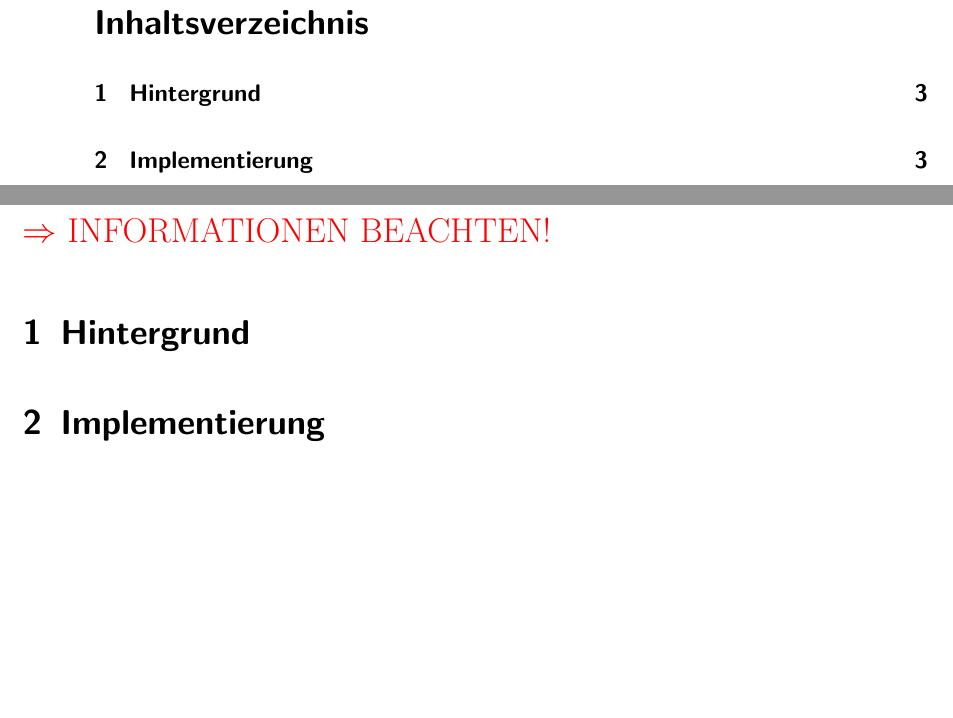
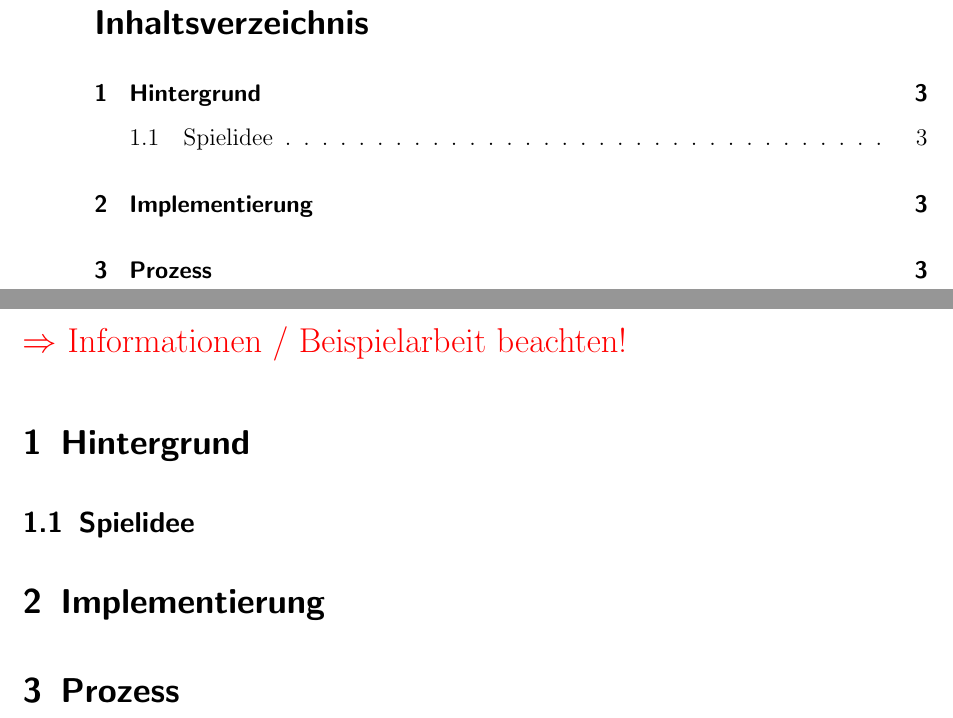
Before and after one commit to pentix/spacetraveler, a LaTeX document (latex/dokumentation_spacetraveler.tex): two parts of pages 2 and 3 of 3, joined at a grey line, cut so that both start at the same text, the shorter picture padded with empty space. Compiled offline with pdfLaTeX; an older LaTeX class or package is replaced by its successor.

Commit message:
Doku: Struktur

```diff
--- a/latex/dokumentation_spacetraveler.tex
+++ b/latex/dokumentation_spacetraveler.tex
@@ -45,11 +45,14 @@
 
 \clearpage
 
-\todo{INFORMATIONEN BEACHTEN!}
+\todo{Informationen / Beispielarbeit beachten!}
 
 \section{Hintergrund}
-
+\subsection{Spielidee}
 
 \section{Implementierung}
 
+\section{Prozess}
+
+
 \end{document}
```
